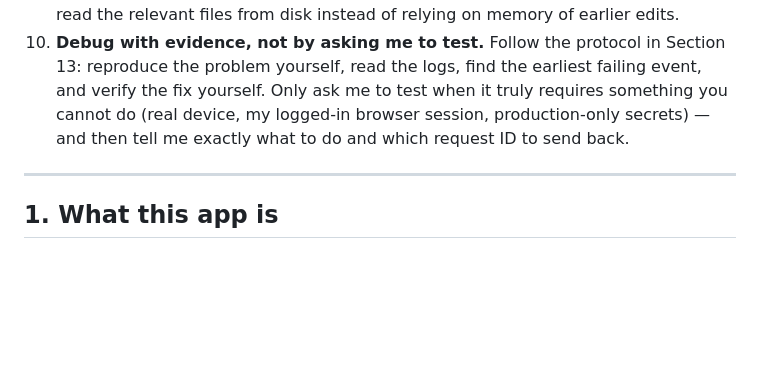
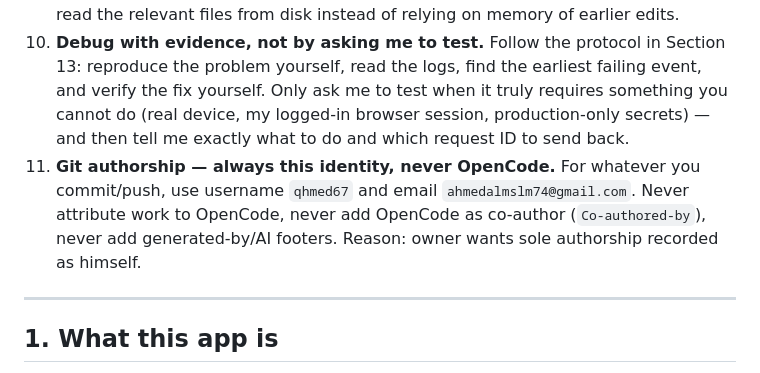
Before and after one commit to qhmed67/kinetech, a Markdown page: AGENTS.md, the part around the change. GitHub-like rendering; blank space fills up the shorter version.

Commit message:
docs(agents): lock git authorship to owner identity

```diff
--- a/AGENTS.md
+++ b/AGENTS.md
@@ -18,6 +18,7 @@ Anything marked `TODO` has NOT been verified yet — do not rely on it until it
 8. **If you broke something:** run `git status` and `git diff`, revert your own changes, then retry with a smaller change. Don't "patch over" a mess.
 9. **Don't trust old context.** If this session has been long or confusing, say so and re-read the relevant files from disk instead of relying on memory of earlier edits.
 10. **Debug with evidence, not by asking me to test.** Follow the protocol in Section 13: reproduce the problem yourself, read the logs, find the earliest failing event, and verify the fix yourself. Only ask me to test when it truly requires something you cannot do (real device, my logged-in browser session, production-only secrets) — and then tell me exactly what to do and which request ID to send back.
+11. **Git authorship — always this identity, never OpenCode.** For whatever you commit/push, use username `qhmed67` and email `ahmedalmslm74@gmail.com`. Never attribute work to OpenCode, never add OpenCode as co-author (`Co-authored-by`), never add generated-by/AI footers. Reason: owner wants sole authorship recorded as himself.
 
 ---
 
```
